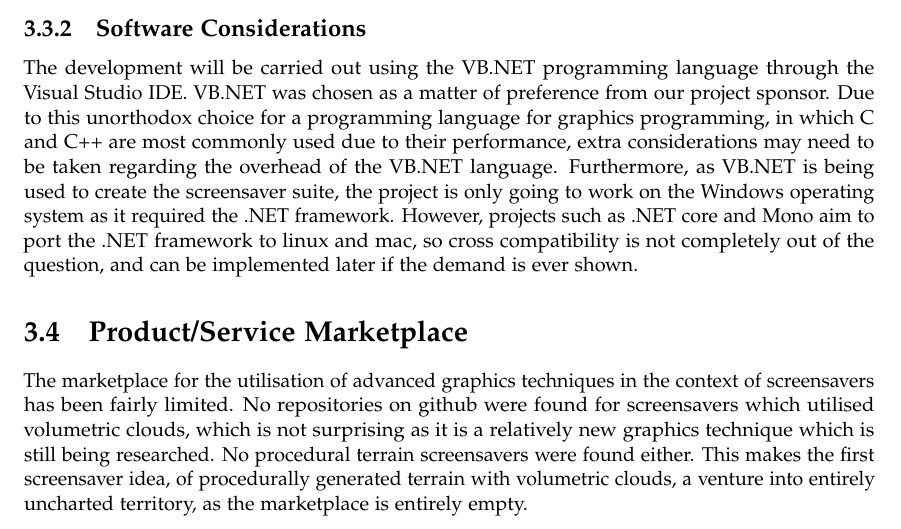
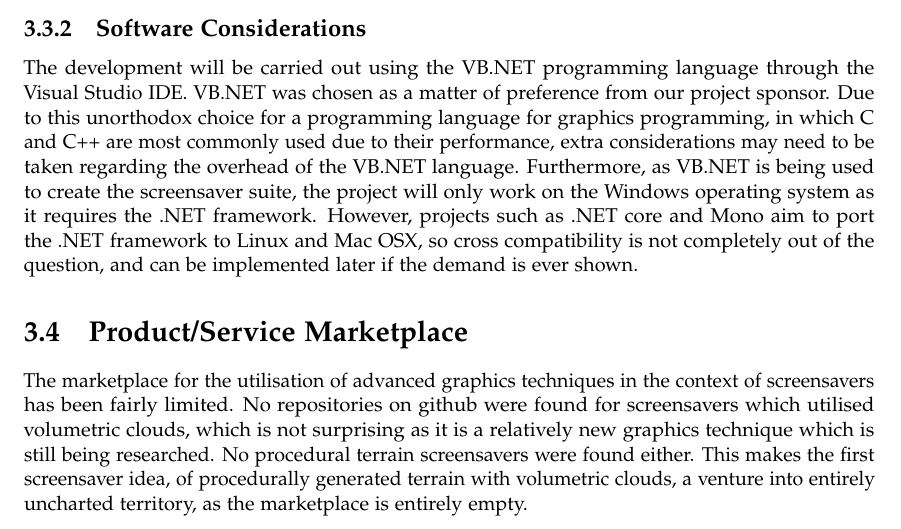
Before and after one commit to Balajanovski/screensaver-portfolio, a LaTeX book (portfolio.tex): part of page 8 of 12, cut so that both start at the same text. Compiled offline with pdfLaTeX.

Commit message:
Fixed grammar and spelling mistakes

```diff
--- a/portfolio.tex
+++ b/portfolio.tex
@@ -236,7 +236,7 @@
 
 \subsection{Software Considerations}
 
-The development will be carried out using the VB.NET programming language through the Visual Studio IDE. VB.NET was chosen as a matter of preference from our project sponsor. Due to this unorthodox choice for a programming language for graphics programming, in which C and C++ are most commonly used due to their performance, extra considerations may need to be taken regarding the overhead of the VB.NET language. Furthermore, as VB.NET is being used to create the screensaver suite, the project is only going to work on the Windows operating system as it required the .NET framework. However, projects such as .NET core and Mono aim to port the .NET framework to linux and mac, so cross compatibility is not completely out of the question, and can be implemented later if the demand is ever shown.
+The development will be carried out using the VB.NET programming language through the Visual Studio IDE. VB.NET was chosen as a matter of preference from our project sponsor. Due to this unorthodox choice for a programming language for graphics programming, in which C and C++ are most commonly used due to their performance, extra considerations may need to be taken regarding the overhead of the VB.NET language. Furthermore, as VB.NET is being used to create the screensaver suite, the project will only work on the Windows operating system as it requires the .NET framework. However, projects such as .NET core and Mono aim to port the .NET framework to Linux and Mac OSX, so cross compatibility is not completely out of the question, and can be implemented later if the demand is ever shown.
 
 \section{Product/Service Marketplace}
 
```
Also changed, not shown: portfolio.pdf.
